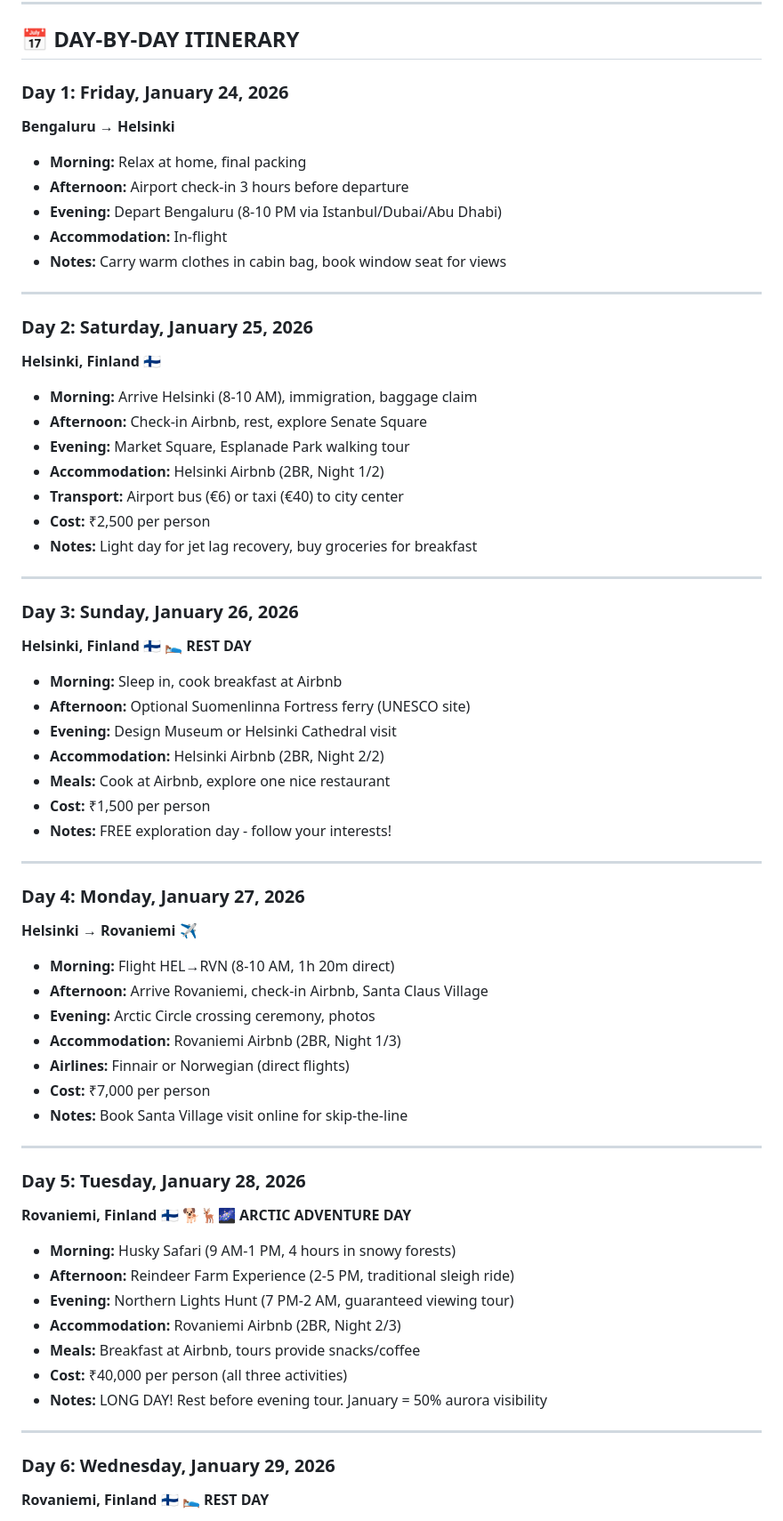
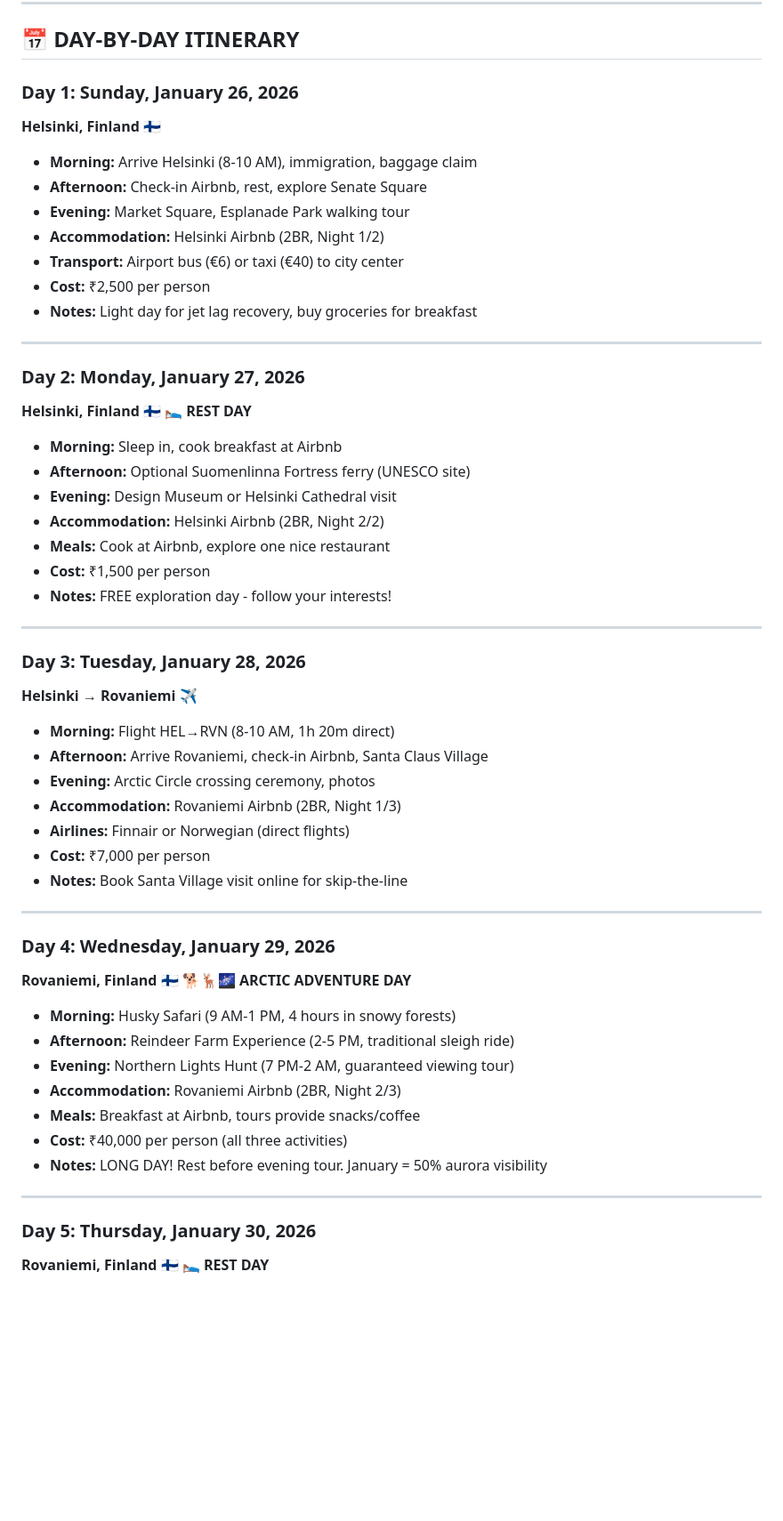
Before and after one commit to ketankmr/Travel-Plan-Dashboard, a Markdown page: README.md, the part around the change printed below. Shown: that part at 89% size. GitHub-like rendering; blank space fills up the shorter version.

```diff
--- a/README.md
+++ b/README.md
@@ -26,17 +26,7 @@
 
 ## 📅 DAY-BY-DAY ITINERARY
 
-### Day 1: Friday, January 24, 2026
-**Bengaluru → Helsinki**
-- **Morning:** Relax at home, final packing
-- **Afternoon:** Airport check-in 3 hours before departure
-- **Evening:** Depart Bengaluru (8-10 PM via Istanbul/Dubai/Abu Dhabi)
-- **Accommodation:** In-flight
-- **Notes:** Carry warm clothes in cabin bag, book window seat for views
-
----
-
-### Day 2: Saturday, January 25, 2026
+### Day 1: Sunday, January 26, 2026
 **Helsinki, Finland** 🇫🇮
 - **Morning:** Arrive Helsinki (8-10 AM), immigration, baggage claim
 - **Afternoon:** Check-in Airbnb, rest, explore Senate Square
@@ -48,7 +38,7 @@
 
 ---
 
-### Day 3: Sunday, January 26, 2026
+### Day 2: Monday, January 27, 2026
 **Helsinki, Finland** 🇫🇮 🛌 **REST DAY**
 - **Morning:** Sleep in, cook breakfast at Airbnb
 - **Afternoon:** Optional Suomenlinna Fortress ferry (UNESCO site)
@@ -60,7 +50,7 @@
 
 ---
 
-### Day 4: Monday, January 27, 2026
+### Day 3: Tuesday, January 28, 2026
 **Helsinki → Rovaniemi** ✈️
 - **Morning:** Flight HEL→RVN (8-10 AM, 1h 20m direct)
 - **Afternoon:** Arrive Rovaniemi, check-in Airbnb, Santa Claus Village
@@ -72,7 +62,7 @@
 
 ---
 
-### Day 5: Tuesday, January 28, 2026
+### Day 4: Wednesday, January 29, 2026
 **Rovaniemi, Finland** 🇫🇮 🐕🦌🌌 **ARCTIC ADVENTURE DAY**
 - **Morning:** Husky Safari (9 AM-1 PM, 4 hours in snowy forests)
 - **Afternoon:** Reindeer Farm Experience (2-5 PM, traditional sleigh ride)
@@ -84,7 +74,7 @@
 
 ---
 
-### Day 6: Wednesday, January 29, 2026
+### Day 5: Thursday, January 30, 2026
 **Rovaniemi, Finland** 🇫🇮 🛌 **REST DAY**
 - **Morning:** Sleep late after aurora hunting
 - **Afternoon:** Optional Arktikum Museum (Arctic science & culture)
```
Also changed, not shown: other parts of README.md (+22 -36 lines).
